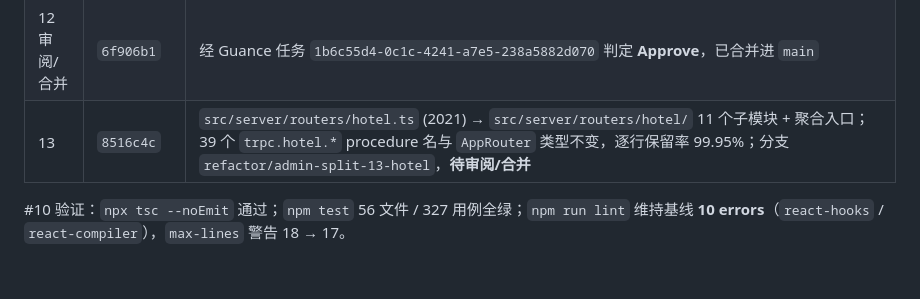
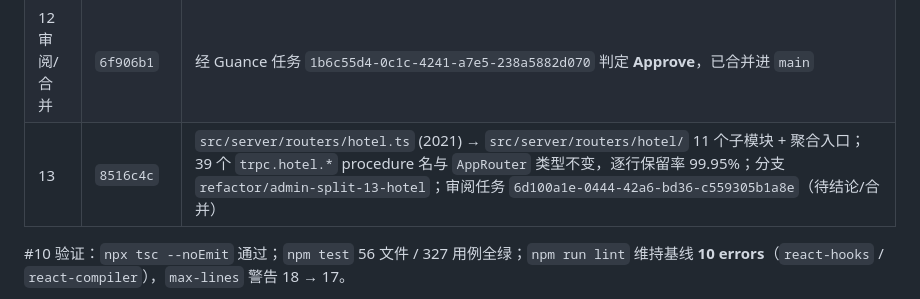
Before and after one commit to dodio/dinngoo-maintain, a Markdown page: docs/2026-10-11-代码拆分清单.md, the part around the change. GitHub-like rendering; blank space fills up the shorter version.

Commit message:
docs: 补录后台 #13 的 Guance 审阅任务 ID

```diff
--- a/docs/2026-10-11-代码拆分清单.md
+++ b/docs/2026-10-11-代码拆分清单.md
@@ -150,7 +150,7 @@
 | 11 审阅/合并 | `2008ad7` | 经 Guance 任务 `f1e5d926-55ac-42a1-9ba1-cfffe2418095` 判定 **Approve**，已合并进 `main` |
 | 12 | `5ca9096` | `app/(admin)/check/cancel_list/page.tsx` (431) → `cancelListPage/{shared,columns,dialogs}`，入口 177 行 |
 | 12 审阅/合并 | `6f906b1` | 经 Guance 任务 `1b6c55d4-0c1c-4241-a7e5-238a5882d070` 判定 **Approve**，已合并进 `main` |
-| 13 | `8516c4c` | `src/server/routers/hotel.ts` (2021) → `src/server/routers/hotel/` 11 个子模块 + 聚合入口；39 个 `trpc.hotel.*` procedure 名与 `AppRouter` 类型不变，逐行保留率 99.95%；分支 `refactor/admin-split-13-hotel`，**待审阅/合并** |
+| 13 | `8516c4c` | `src/server/routers/hotel.ts` (2021) → `src/server/routers/hotel/` 11 个子模块 + 聚合入口；39 个 `trpc.hotel.*` procedure 名与 `AppRouter` 类型不变，逐行保留率 99.95%；分支 `refactor/admin-split-13-hotel`；审阅任务 `6d100a1e-0444-42a6-bd36-c559305b1a8e`（待结论/合并） |
 
 #10 验证：`npx tsc --noEmit` 通过；`npm test` 56 文件 / 327 用例全绿；`npm run lint` 维持基线 **10 errors**（`react-hooks` / `react-compiler`），`max-lines` 警告 18 → 17。
 
```
